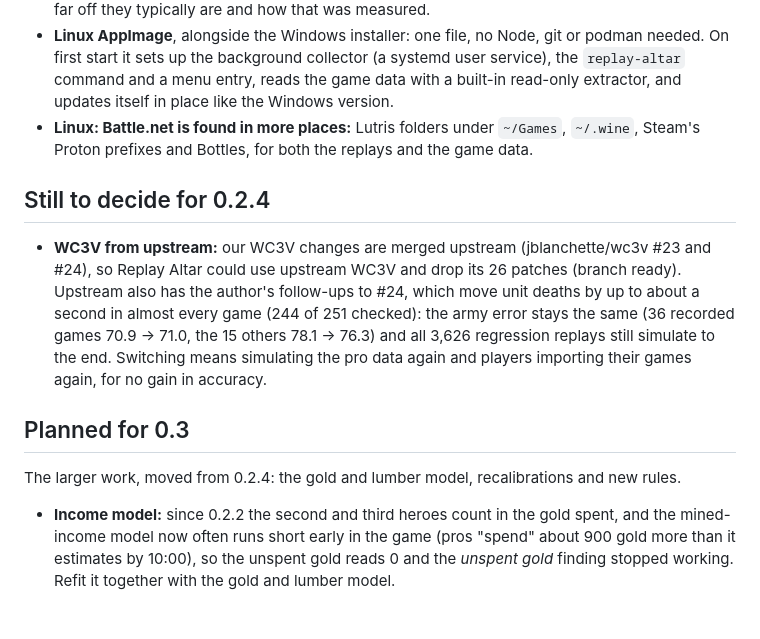
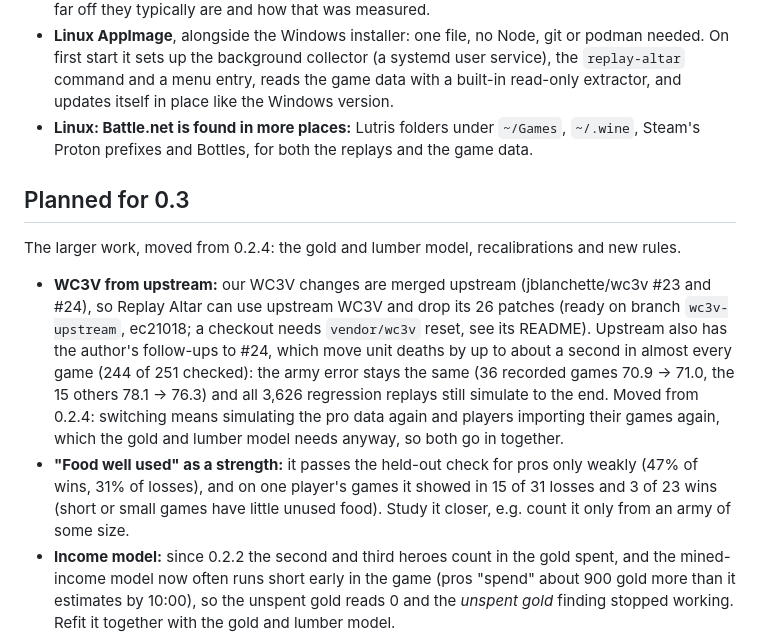
Before and after one commit to bubunuh/replay-altar, a Markdown page: CHANGELOG.md, the part around the change. GitHub-like rendering; blank space fills up the shorter version.

Commit message:
CHANGELOG: upstream WC3V and a closer look at "Food well used" move to 0.3
Co-Authored-By: Claude Opus 5.5 <noreply@anthropic.com>

```diff
--- a/CHANGELOG.md
+++ b/CHANGELOG.md
@@ -235,19 +235,22 @@ W3Champions' official numbers); what helped is in the list above.
 - **Linux AppImage**, alongside the Windows installer: one file, no Node, git or podman needed. On first start it sets up the background collector (a systemd user service), the `replay-altar` command and a menu entry, reads the game data with a built-in read-only extractor, and updates itself in place like the Windows version.
 - **Linux: Battle.net is found in more places:** Lutris folders under `~/Games`, `~/.wine`, Steam's Proton prefixes and Bottles, for both the replays and the game data.
 
-## Still to decide for 0.2.4
-
-- **WC3V from upstream:** our WC3V changes are merged upstream (jblanchette/wc3v #23 and #24), so
-  Replay Altar could use upstream WC3V and drop its 26 patches (branch ready). Upstream also has
-  the author's follow-ups to #24, which move unit deaths by up to about a second in almost every
-  game (244 of 251 checked): the army error stays the same (36 recorded games 70.9 → 71.0, the 15
-  others 78.1 → 76.3) and all 3,626 regression replays still simulate to the end. Switching means
-  simulating the pro data again and players importing their games again, for no gain in accuracy.
-
 ## Planned for 0.3
 
 The larger work, moved from 0.2.4: the gold and lumber model, recalibrations and new rules.
 
+- **WC3V from upstream:** our WC3V changes are merged upstream (jblanchette/wc3v #23 and #24), so
+  Replay Altar can use upstream WC3V and drop its 26 patches (ready on branch
+  `wc3v-upstream`, ec21018; a checkout needs `vendor/wc3v` reset, see its README). Upstream also has
+  the author's follow-ups to #24, which move unit deaths by up to about a second in almost every
+  game (244 of 251 checked): the army error stays the same (36 recorded games 70.9 → 71.0, the 15
+  others 78.1 → 76.3) and all 3,626 regression replays still simulate to the end. Moved from 0.2.4: switching
+  means simulating the pro data again and players importing their games again, which the gold and
+  lumber model needs anyway, so both go in together.
+- **"Food well used" as a strength:** it passes the held-out check for pros only weakly (47% of
+  wins, 31% of losses), and on one player's games it showed in 15 of 31 losses and 3 of 23 wins
+  (short or small games have little unused food). Study it closer, e.g. count it only from an
+  army of some size.
 - **Income model:** since 0.2.2 the second and third heroes count in the gold spent, and the
   mined-income model now often runs short early in the game (pros "spend" about 900 gold more than
   it estimates by 10:00), so the unspent gold reads 0 and the *unspent gold* finding stopped
```
